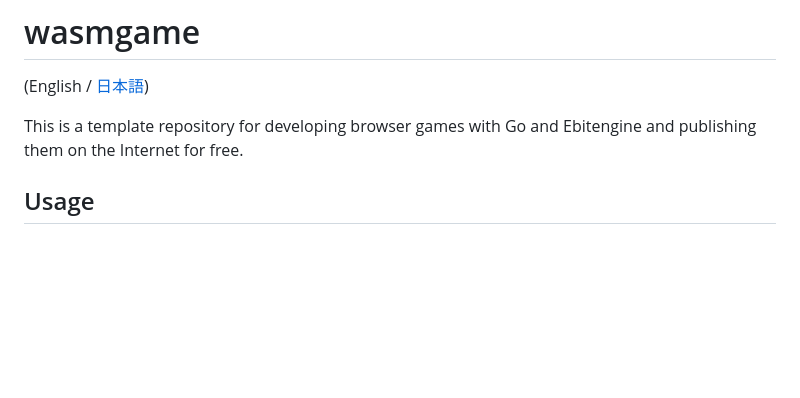
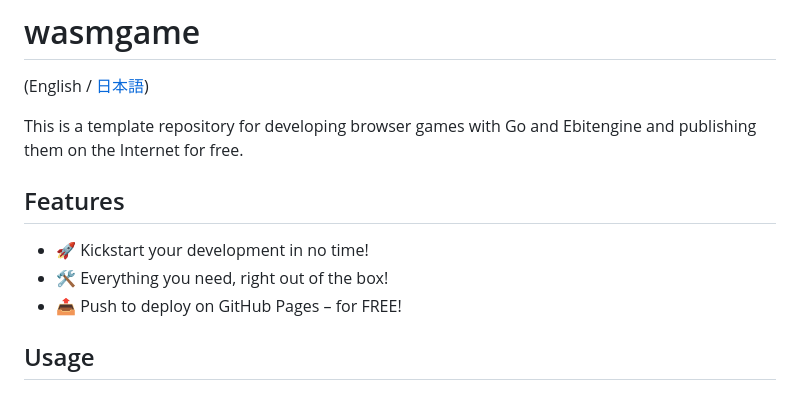
Before and after one commit to eihigh/wasmgame, a Markdown page: README.md, the part around the change. GitHub-like rendering; blank space fills up the shorter version.

```diff
--- a/README.md
+++ b/README.md
@@ -3,6 +3,12 @@
 (English / [日本語](https://github.com/eihigh/wasmgame/blob/main/README_ja.md))
 
 This is a template repository for developing browser games with Go and Ebitengine and publishing them on the Internet for free.
+
+## Features
+
+* 🚀 Kickstart your development in no time!
+* 🛠️ Everything you need, right out of the box!
+* 📤 Push to deploy on GitHub Pages – for FREE!
 
 ## Usage
 
```
Also changed, not shown: README_ja.md (+6 -0 lines).
